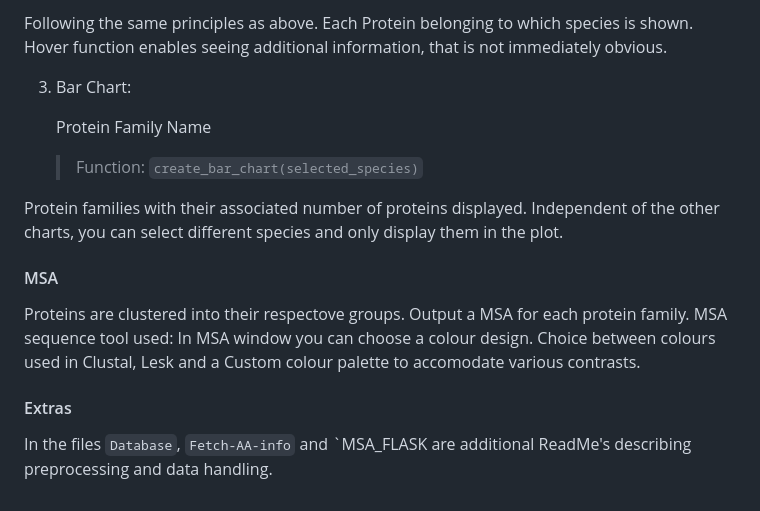
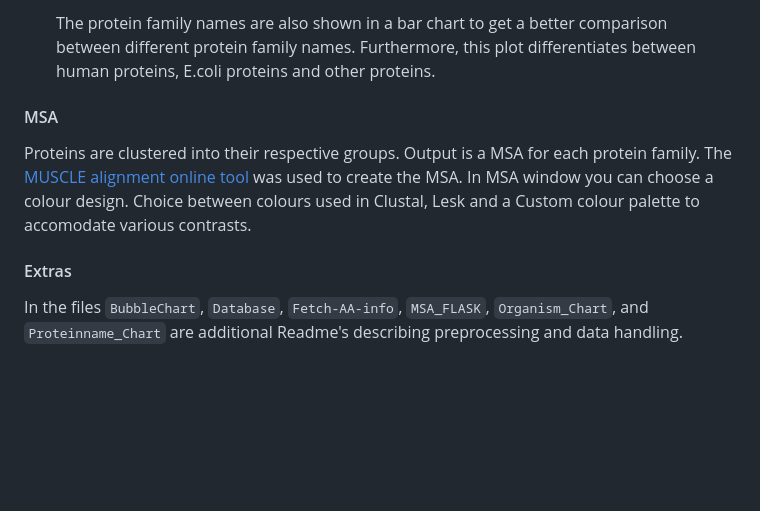
Before and after one commit to vino-nyschey/Data-Visualization-MSA, a Markdown page: README.md, the part around one of its changes. Drawn GitHub-style; blank space fills up the shorter version.

```diff
--- a/README.md
+++ b/README.md
@@ -65,20 +53,11 @@ The function filters the data based on selected species and generates a pie char
 
-Following the same principles as above. Each Protein belonging to which species is shown. Hover function enables seeing additional information, that is not immediately obvious.
-
-3) Bar Chart:
-
-    Protein Family Name
-
-   > Function: `create_bar_chart(selected_species)`
-
-Protein families with their associated number of proteins displayed. Independent of the other charts, you can select different species and only display them in the plot.
-
+   The protein family names are also shown in a bar chart to get a better comparison between different protein family names. Furthermore, this plot differentiates between human proteins, E.coli proteins and other proteins.
 
 #### MSA
 
-Proteins are clustered into their respectove groups. Output a MSA for each protein family.
-MSA sequence tool used:
+Proteins are clustered into their respective groups. Output is a MSA for each protein family.
+The [MUSCLE alignment online tool](http://ebi.ac.uk/tools/MSA/muscle/) was used to create the MSA.
 In MSA window you can choose a colour design. Choice between colours used in Clustal, Lesk and a Custom colour palette to accomodate various contrasts.
 
 #### Extras
-In the files `Database`, `Fetch-AA-info` and `MSA_FLASK are additional ReadMe's describing preprocessing and data handling.
+In the files `BubbleChart`, `Database`, `Fetch-AA-info`, `MSA_FLASK`, `Organism_Chart`, and `Proteinname_Chart` are additional Readme's describing preprocessing and data handling.
```
Also changed, not shown: other parts of README.md (+18 -30 lines).
